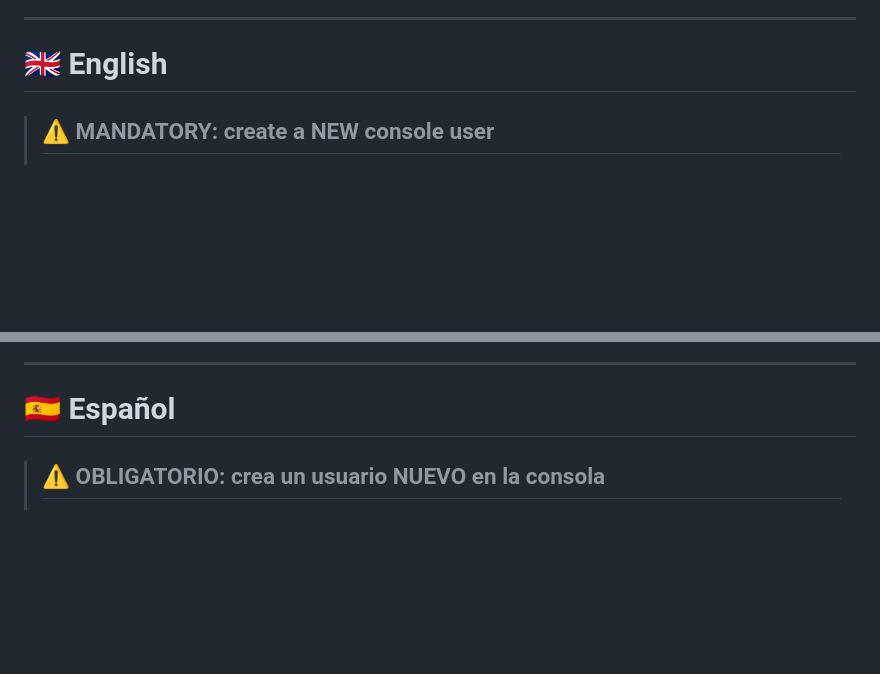
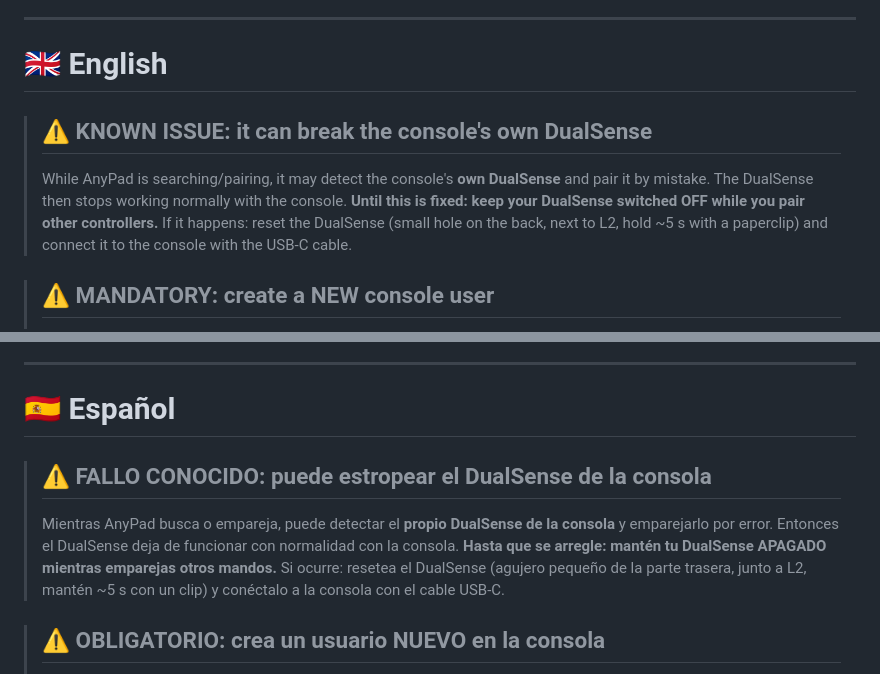
Before and after one commit to mistervampi/AnyPad-PS5, a Markdown page: README.md, 2 parts joined by grey strips. Drawn GitHub-style; blank space fills up the shorter version.

Commit message:
Avisa del fallo conocido con el DualSense / Known issue notice about the DualSense
Co-Authored-By: Claude Sonnet 5.5 <noreply@anthropic.com>

```diff
--- a/README.md
+++ b/README.md
@@ -9,6 +9,11 @@
 
 <a name="english"></a>
 # 🇬🇧 English
+
+> ## ⚠️ KNOWN ISSUE: it can break the console's own DualSense
+> While AnyPad is searching/pairing, it may detect the console's **own DualSense** and pair it by mistake. The DualSense then stops working normally with the console.
+> **Until this is fixed: keep your DualSense switched OFF while you pair other controllers.**
+> If it happens: reset the DualSense (small hole on the back, next to L2, hold ~5 s with a paperclip) and connect it to the console with the USB-C cable.
 
 > ## ⚠️ MANDATORY: create a NEW console user
 > **AnyPad PS5 does not work if the controller is assigned to the same user as your DualSense.**
@@ -165,6 +170,11 @@ exposed.ct.ws@gmail.com · X / Twitter: [@elmonomalvad0](https://x.com/elmonomal
 <a name="español"></a>
 # 🇪🇸 Español
 
+> ## ⚠️ FALLO CONOCIDO: puede estropear el DualSense de la consola
+> Mientras AnyPad busca o empareja, puede detectar el **propio DualSense de la consola** y emparejarlo por error. Entonces el DualSense deja de funcionar con normalidad con la consola.
+> **Hasta que se arregle: mantén tu DualSense APAGADO mientras emparejas otros mandos.**
+> Si ocurre: resetea el DualSense (agujero pequeño de la parte trasera, junto a L2, mantén ~5 s con un clip) y conéctalo a la consola con el cable USB-C.
+
 > ## ⚠️ OBLIGATORIO: crea un usuario NUEVO en la consola
 > **AnyPad PS5 no funciona si el mando se asigna al mismo usuario que tu DualSense.**
 > Debes **crear un usuario nuevo en la PS5** y asignarle el mando cuando la consola lo pregunte. Juega
```
